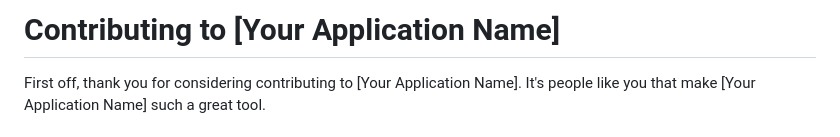
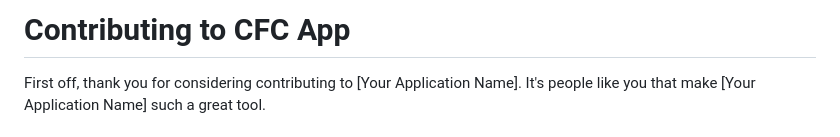
Before and after one commit to AKAlmalki/CFCApp, a Markdown page: CONTRIBUTING.md, the part around the change. Drawn GitHub-style.

```diff
--- a/CONTRIBUTING.md
+++ b/CONTRIBUTING.md
@@ -1,4 +1,4 @@
-# Contributing to [Your Application Name]
+# Contributing to CFC App
 
 First off, thank you for considering contributing to [Your Application Name]. It's people like you that make [Your Application Name] such a great tool.
 
```
